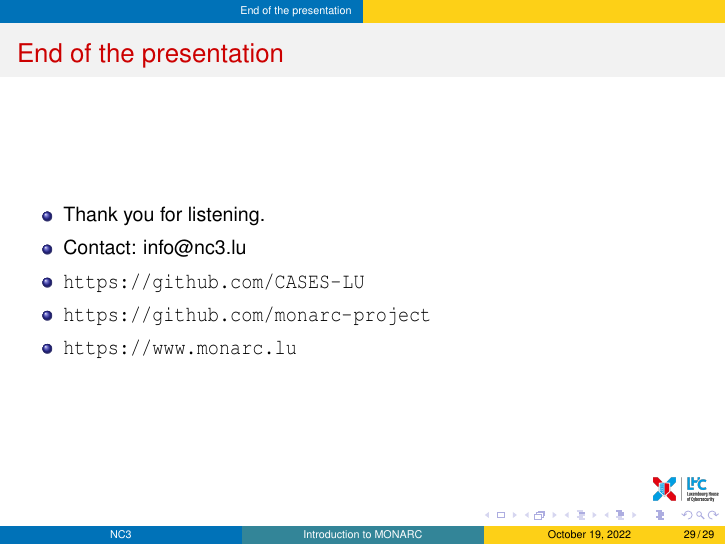
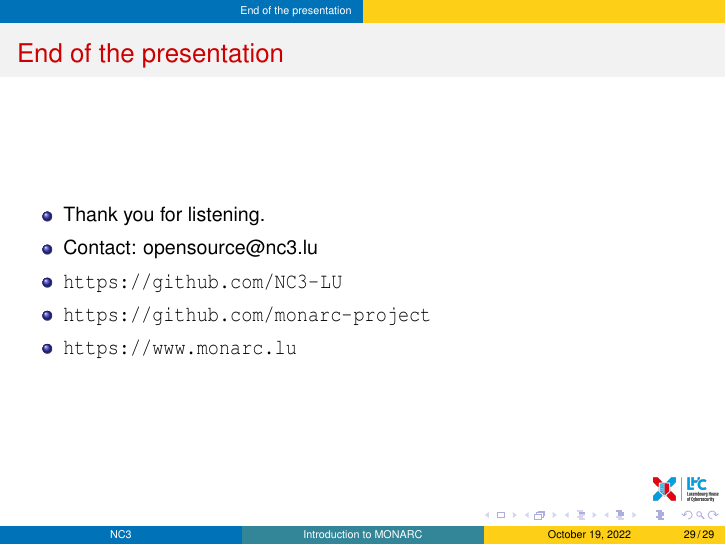
Before and after one commit to monarc-project/monarc-training, LaTeX slides (20221019/20221019_MONARC-training.tex): page 29 of 29. Compiled offline with pdfLaTeX.

Commit message:
Replaced email distribution list which we do not have access.

```diff
--- a/20221019/20221019_MONARC-training.tex
+++ b/20221019/20221019_MONARC-training.tex
@@ -133,8 +133,8 @@ pdfkeywords = {MONARC, NC3, training, security},
   \begin{center}
     \begin{itemize}
       \item Thank you for listening.
-      \item Contact: info@nc3.lu
-      \item \url{https://github.com/CASES-LU}
+      \item Contact: opensource@nc3.lu
+      \item \url{https://github.com/NC3-LU}
       \item \url{https://github.com/monarc-project}
       \item \url{https://www.monarc.lu}
     \end{itemize}
```
